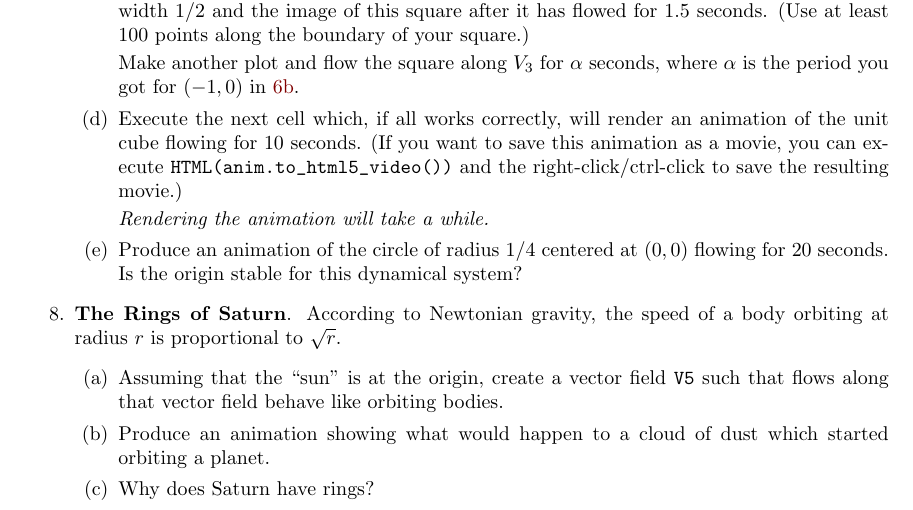
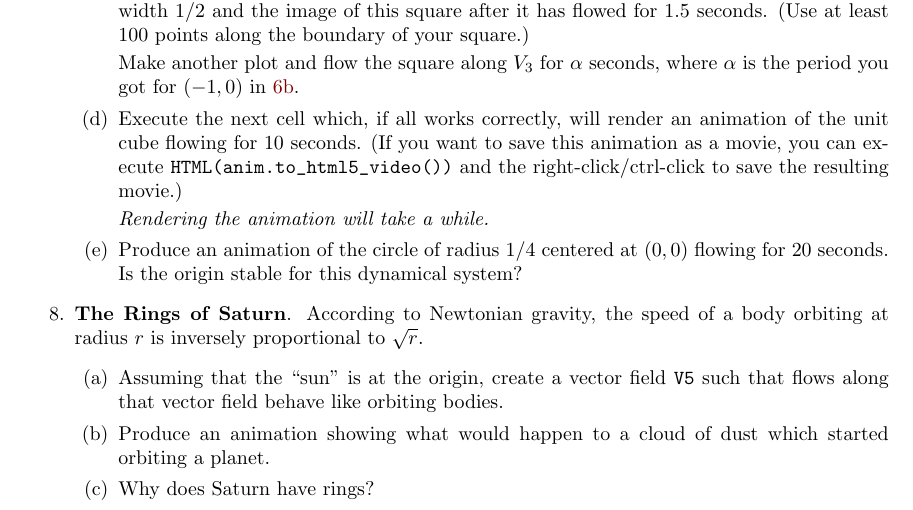
Before and after one commit to siefkenj/2020-MAT-335-webpage, a LaTeX problem sheet (homework/homework3.tex): part of page 5 of 5, cut so that both start at the same text. Compiled offline with pdfLaTeX.

Commit message:
Fixed typo

```diff
--- a/homework/homework3.tex
+++ b/homework/homework3.tex
@@ -377,7 +377,7 @@ showstringspaces=false            %
 					Is the origin stable for this dynamical system?
 			\end{enumerate}
 		\item {\bf The Rings of Saturn}. According to Newtonian gravity, the speed of a body orbiting
-			at radius $r$ is proportional to $\sqrt{r}$.
+			at radius $r$ is inversely proportional to $\sqrt{r}$.
 			\begin{enumerate}
 				\item Assuming that the ``sun'' is at the origin, create a vector field {\tt V5} such that
 					flows along that vector field behave like orbiting bodies.
```
Also changed, not shown: homework/homework3.pdf.
